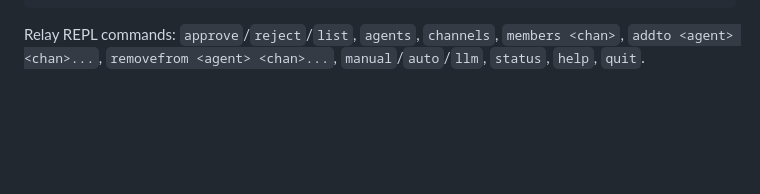
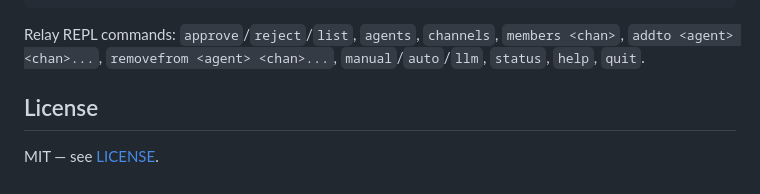
Before and after one commit to Curbeloi/switchboard, a Markdown page: README.md, the part around the change. Drawn GitHub-style; blank space fills up the shorter version.

Commit message:
docs: restore License section in README (links to LICENSE file)

````diff
--- a/README.md
+++ b/README.md
@@ -160,3 +160,7 @@ switchboard --help
 ```
 
 Relay REPL commands: `approve`/`reject`/`list`, `agents`, `channels`, `members <chan>`, `addto <agent> <chan>...`, `removefrom <agent> <chan>...`, `manual`/`auto`/`llm`, `status`, `help`, `quit`.
+
+## License
+
+MIT — see [LICENSE](LICENSE).
````
